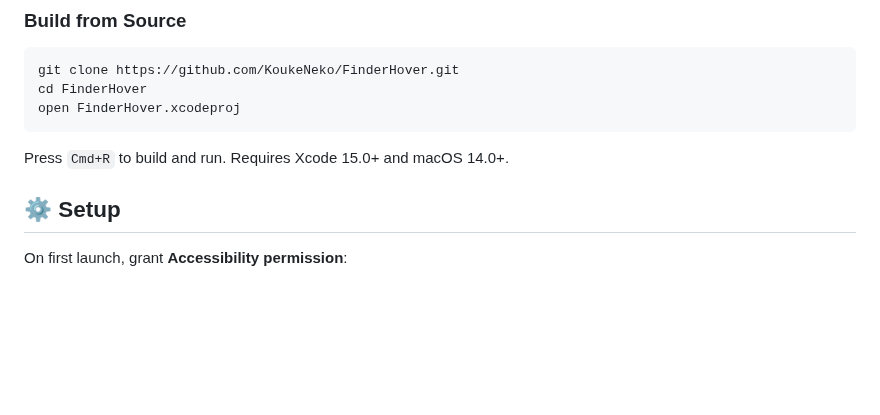
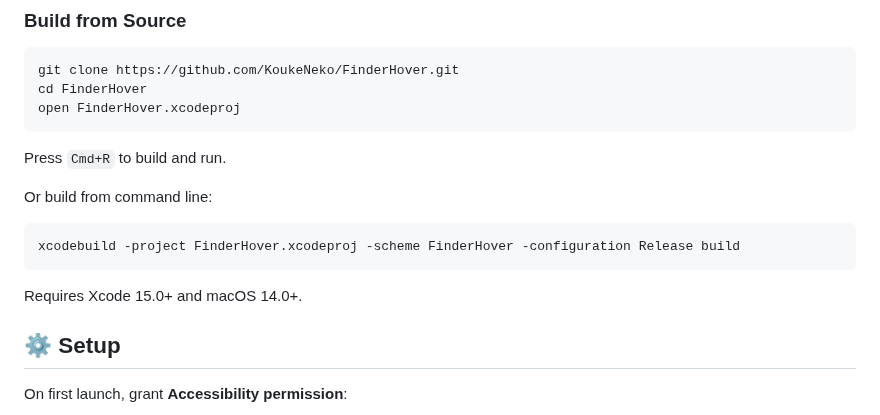
Before and after one commit to KoukeNeko/FinderHover, a Markdown page: README.md, the part around the change. Rendered like a GitHub page; blank space fills up the shorter version.

Commit message:
docs: improve build instructions by separating command line options

````diff
--- a/README.md
+++ b/README.md
@@ -59,7 +59,15 @@ cd FinderHover
 open FinderHover.xcodeproj
 ```
 
-Press `Cmd+R` to build and run. Requires Xcode 15.0+ and macOS 14.0+.
+Press `Cmd+R` to build and run.
+
+Or build from command line:
+
+```bash
+xcodebuild -project FinderHover.xcodeproj -scheme FinderHover -configuration Release build
+```
+
+Requires Xcode 15.0+ and macOS 14.0+.
 
 ## ⚙️ Setup
 
````
